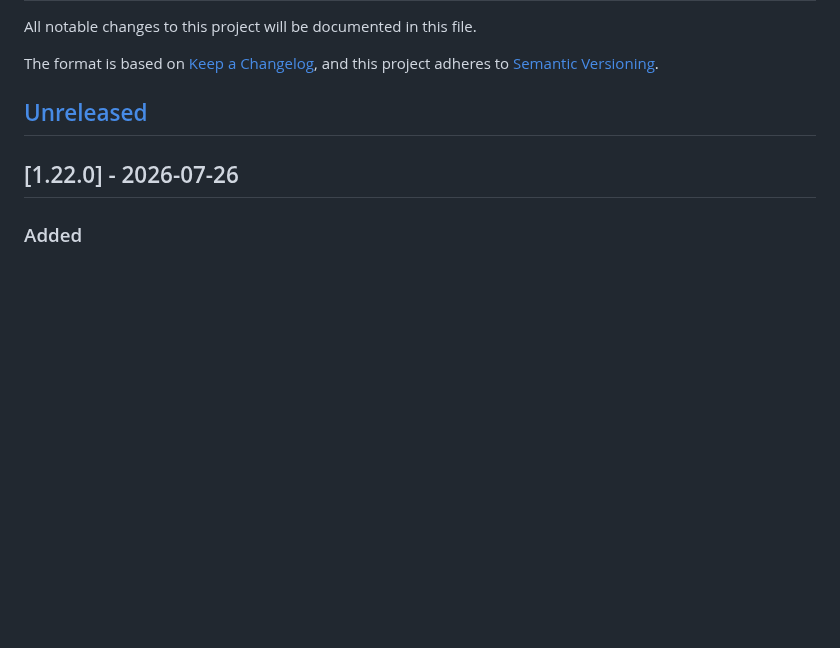
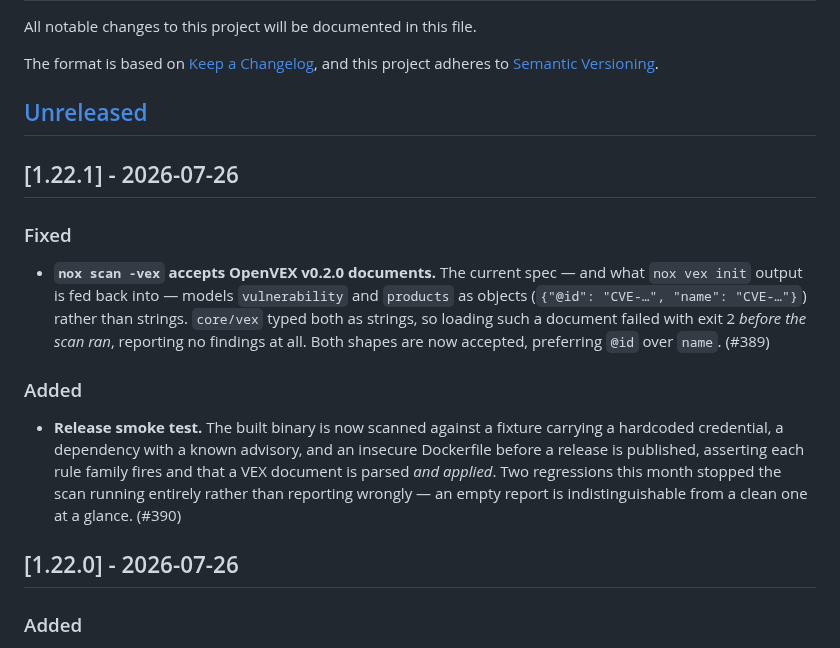
Before and after one commit to Nox-HQ/nox, a Markdown page: CHANGELOG.md, the part around the change. Drawn GitHub-style; blank space fills up the shorter version.

Commit message:
docs(changelog): 1.22.1 (#392)
Changelog for 1.22.1, covering the OpenVEX v0.2.0 load fix (#389) and
the release smoke test (#390), both merged in #391.

Tag `v1.22.1` follows once this lands. That release run is also the
first real exercise of the new smoke test.

```diff
--- a/CHANGELOG.md
+++ b/CHANGELOG.md
@@ -6,6 +6,26 @@ The format is based on [Keep a Changelog](https://keepachangelog.com/en/1.1.0/),
 and this project adheres to [Semantic Versioning](https://semver.org/spec/v2.0.0.html).
 
 ## [Unreleased]
+
+## [1.22.1] - 2026-07-26
+
+### Fixed
+
+- **`nox scan -vex` accepts OpenVEX v0.2.0 documents.** The current spec — and
+  what `nox vex init` output is fed back into — models `vulnerability` and
+  `products` as objects (`{"@id": "CVE-…", "name": "CVE-…"}`) rather than
+  strings. `core/vex` typed both as strings, so loading such a document failed
+  with exit 2 *before the scan ran*, reporting no findings at all. Both shapes
+  are now accepted, preferring `@id` over `name`. (#389)
+
+### Added
+
+- **Release smoke test.** The built binary is now scanned against a fixture
+  carrying a hardcoded credential, a dependency with a known advisory, and an
+  insecure Dockerfile before a release is published, asserting each rule family
+  fires and that a VEX document is parsed *and applied*. Two regressions this
+  month stopped the scan running entirely rather than reporting wrongly — an
+  empty report is indistinguishable from a clean one at a glance. (#390)
 
 ## [1.22.0] - 2026-07-26
 
```
